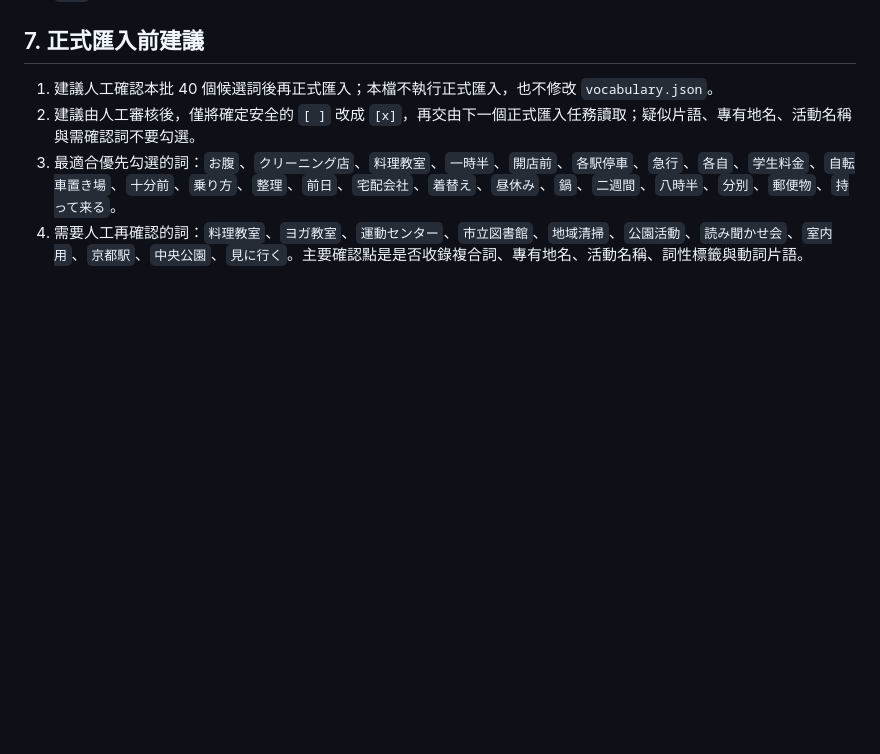
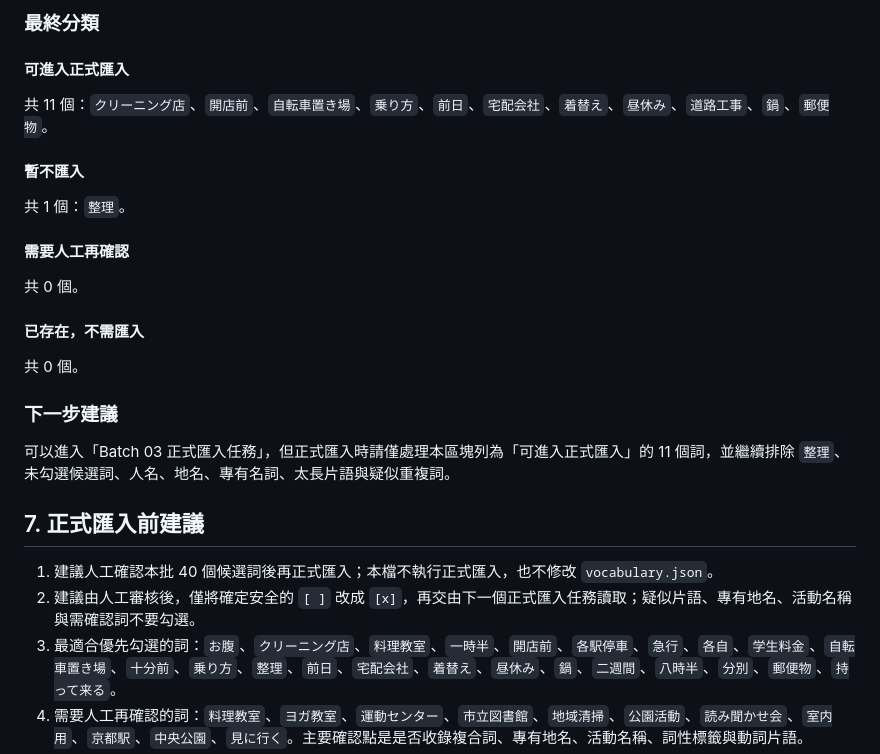
Before and after one commit to murphy2000tw/codex-practice, a Markdown page: docs/reading-vocabulary-import-batch-03.md, the part around one of its changes. Rendered like a GitHub page; blank space fills up the shorter version.

Commit message:
Add Batch 03 import final confirmation

```diff
--- a/docs/reading-vocabulary-import-batch-03.md
+++ b/docs/reading-vocabulary-import-batch-03.md
@@ -211,3 +239,26 @@
+### 最終分類
+
+#### 可進入正式匯入
+
+共 11 個：`クリーニング店`、`開店前`、`自転車置き場`、`乗り方`、`前日`、`宅配会社`、`着替え`、`昼休み`、`道路工事`、`鍋`、`郵便物`。
+
+#### 暫不匯入
+
+共 1 個：`整理`。
+
+#### 需要人工再確認
+
+共 0 個。
+
+#### 已存在，不需匯入
+
+共 0 個。
+
+### 下一步建議
+
+可以進入「Batch 03 正式匯入任務」，但正式匯入時請僅處理本區塊列為「可進入正式匯入」的 11 個詞，並繼續排除 `整理`、未勾選候選詞、人名、地名、專有名詞、太長片語與疑似重複詞。
+
+
 ## 7. 正式匯入前建議
 
 1. 建議人工確認本批 40 個候選詞後再正式匯入；本檔不執行正式匯入，也不修改 `vocabulary.json`。
```
Also changed, not shown: other parts of docs/reading-vocabulary-import-batch-03.md (+28 -0 lines).
